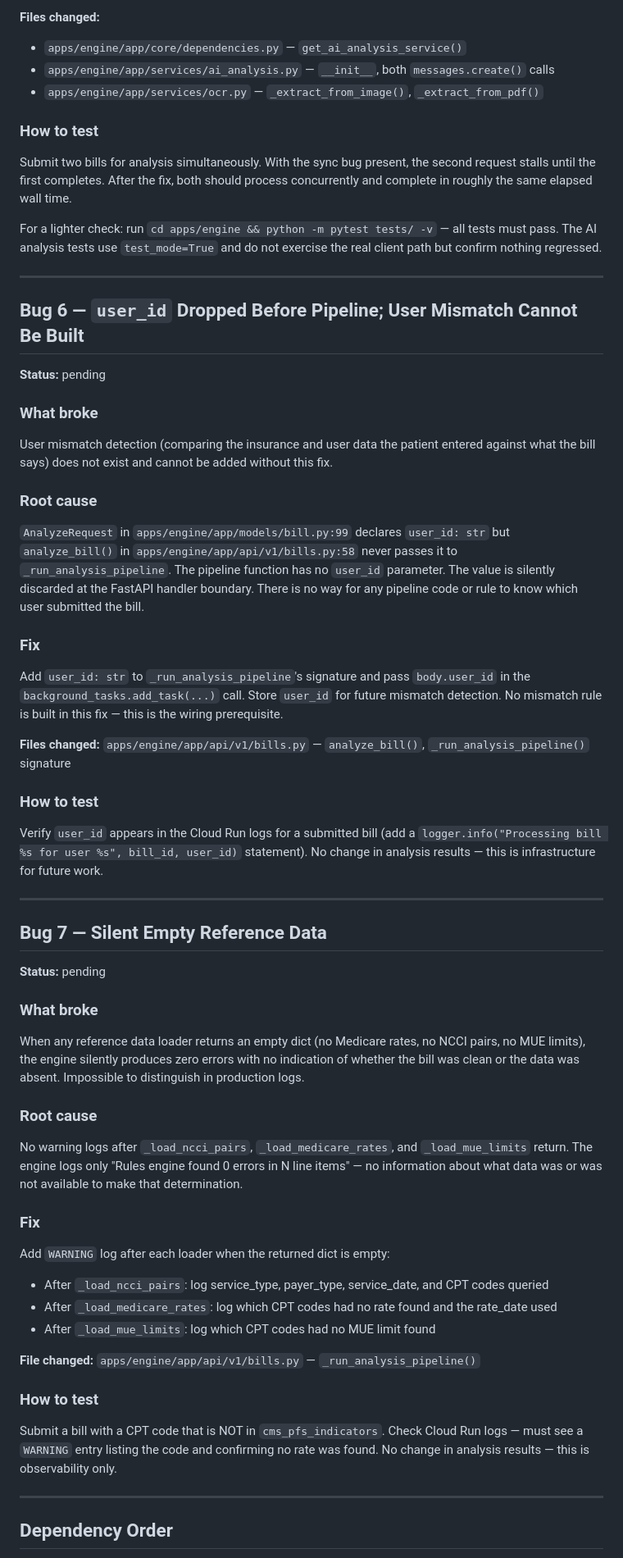
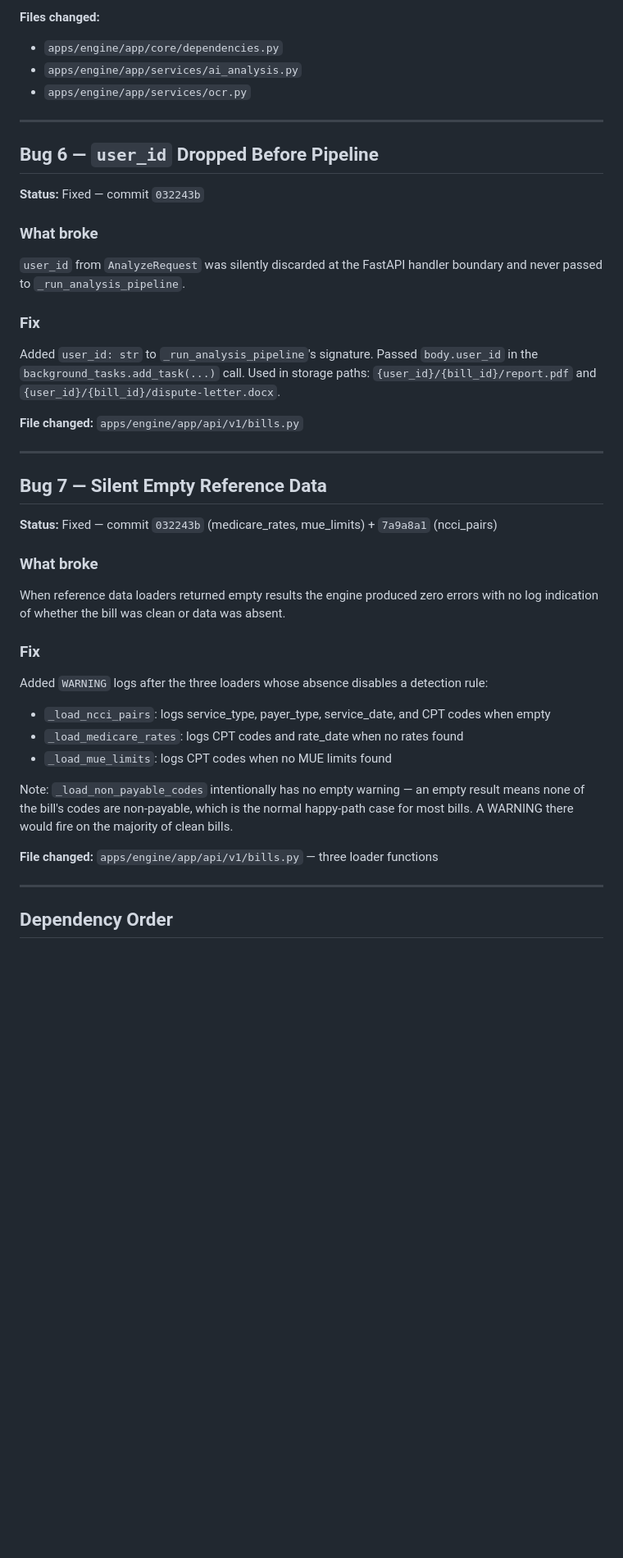
Before and after one commit to sandrajirongo/clarobill, a Markdown page: docs/decisions/2026-04-22-engine-bug-fixes.md, the part around one of its changes. Shown at 82% size. Drawn GitHub-style; blank space fills up the shorter version.

```diff
--- a/docs/decisions/2026-04-22-engine-bug-fixes.md
+++ b/docs/decisions/2026-04-22-engine-bug-fixes.md
@@ -271,78 +211,47 @@ B: Wrap both Vision API calls with `asyncio.get_event_loop().run_in_executor(Non
 
 **Files changed:**
-- `apps/engine/app/core/dependencies.py` — `get_ai_analysis_service()`
-- `apps/engine/app/services/ai_analysis.py` — `__init__`, both `messages.create()` calls
-- `apps/engine/app/services/ocr.py` — `_extract_from_image()`, `_extract_from_pdf()`
-
-### How to test
-Submit two bills for analysis simultaneously. With the sync bug present, the second
-request stalls until the first completes. After the fix, both should process
-concurrently and complete in roughly the same elapsed wall time.
-
-For a lighter check: run `cd apps/engine && python -m pytest tests/ -v` — all tests
-must pass. The AI analysis tests use `test_mode=True` and do not exercise the real
-client path but confirm nothing regressed.
+- `apps/engine/app/core/dependencies.py`
+- `apps/engine/app/services/ai_analysis.py`
+- `apps/engine/app/services/ocr.py`
 
 ---
 
-## Bug 6 — `user_id` Dropped Before Pipeline; User Mismatch Cannot Be Built
+## Bug 6 — `user_id` Dropped Before Pipeline
 
-**Status:** pending
+**Status:** Fixed — commit `032243b`
 
 ### What broke
-User mismatch detection (comparing the insurance and user data the patient entered
-against what the bill says) does not exist and cannot be added without this fix.
-
-### Root cause
-`AnalyzeRequest` in `apps/engine/app/models/bill.py:99` declares `user_id: str` but
-`analyze_bill()` in `apps/engine/app/api/v1/bills.py:58` never passes it to
-`_run_analysis_pipeline`. The pipeline function has no `user_id` parameter. The
-value is silently discarded at the FastAPI handler boundary. There is no way for
-any pipeline code or rule to know which user submitted the bill.
+`user_id` from `AnalyzeRequest` was silently discarded at the FastAPI handler
+boundary and never passed to `_run_analysis_pipeline`.
 
 ### Fix
-Add `user_id: str` to `_run_analysis_pipeline`'s signature and pass `body.user_id`
-in the `background_tasks.add_task(...)` call. Store `user_id` for future mismatch
-detection. No mismatch rule is built in this fix — this is the wiring prerequisite.
+Added `user_id: str` to `_run_analysis_pipeline`'s signature. Passed `body.user_id`
+in the `background_tasks.add_task(...)` call. Used in storage paths:
+`{user_id}/{bill_id}/report.pdf` and `{user_id}/{bill_id}/dispute-letter.docx`.
 
-**Files changed:** `apps/engine/app/api/v1/bills.py` — `analyze_bill()`,
-`_run_analysis_pipeline()` signature
-
-### How to test
-Verify `user_id` appears in the Cloud Run logs for a submitted bill (add a
-`logger.info("Processing bill %s for user %s", bill_id, user_id)` statement).
-No change in analysis results — this is infrastructure for future work.
+**File changed:** `apps/engine/app/api/v1/bills.py`
 
 ---
 
 ## Bug 7 — Silent Empty Reference Data
 
-**Status:** pending
+**Status:** Fixed — commit `032243b` (medicare_rates, mue_limits) + `7a9a8a1` (ncci_pairs)
 
 ### What broke
-When any reference data loader returns an empty dict (no Medicare rates, no NCCI
-pairs, no MUE limits), the engine silently produces zero errors with no indication
-of whether the bill was clean or the data was absent. Impossible to distinguish in
-production logs.
-
-### Root cause
-No warning logs after `_load_ncci_pairs`, `_load_medicare_rates`, and
-`_load_mue_limits` return. The engine logs only "Rules engine found 0 errors in N
-line items" — no information about what data was or was not available to make that
-determination.
+When reference data loaders returned empty results the engine produced zero errors
+with no log indication of whether the bill was clean or data was absent.
 
 ### Fix
-Add `WARNING` log after each loader when the returned dict is empty:
-- After `_load_ncci_pairs`: log service_type, payer_type, service_date, and CPT codes queried
-- After `_load_medicare_rates`: log which CPT codes had no rate found and the rate_date used
-- After `_load_mue_limits`: log which CPT codes had no MUE limit found
+Added `WARNING` logs after the three loaders whose absence disables a detection rule:
+- `_load_ncci_pairs`: logs service_type, payer_type, service_date, and CPT codes when empty
+- `_load_medicare_rates`: logs CPT codes and rate_date when no rates found
+- `_load_mue_limits`: logs CPT codes when no MUE limits found
 
-**File changed:** `apps/engine/app/api/v1/bills.py` — `_run_analysis_pipeline()`
+Note: `_load_non_payable_codes` intentionally has no empty warning — an empty result
+means none of the bill's codes are non-payable, which is the normal happy-path case
+for most bills. A WARNING there would fire on the majority of clean bills.
 
-### How to test
-Submit a bill with a CPT code that is NOT in `cms_pfs_indicators`. Check Cloud Run
-logs — must see a `WARNING` entry listing the code and confirming no rate was found.
-No change in analysis results — this is observability only.
+**File changed:** `apps/engine/app/api/v1/bills.py` — three loader functions
 
 ---
 
```
Also changed, not shown: other parts of docs/decisions/2026-04-22-engine-bug-fixes.md (+54 -115 lines).
